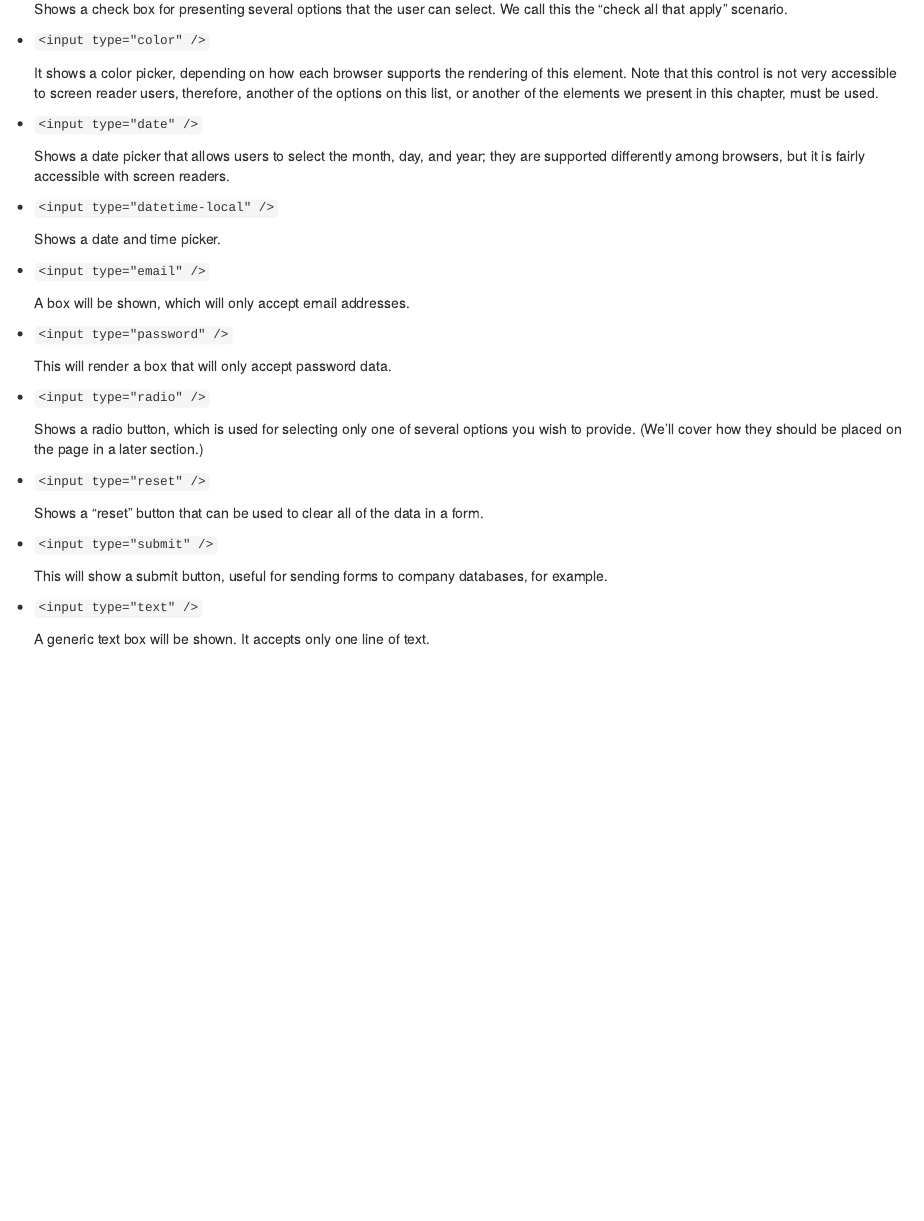
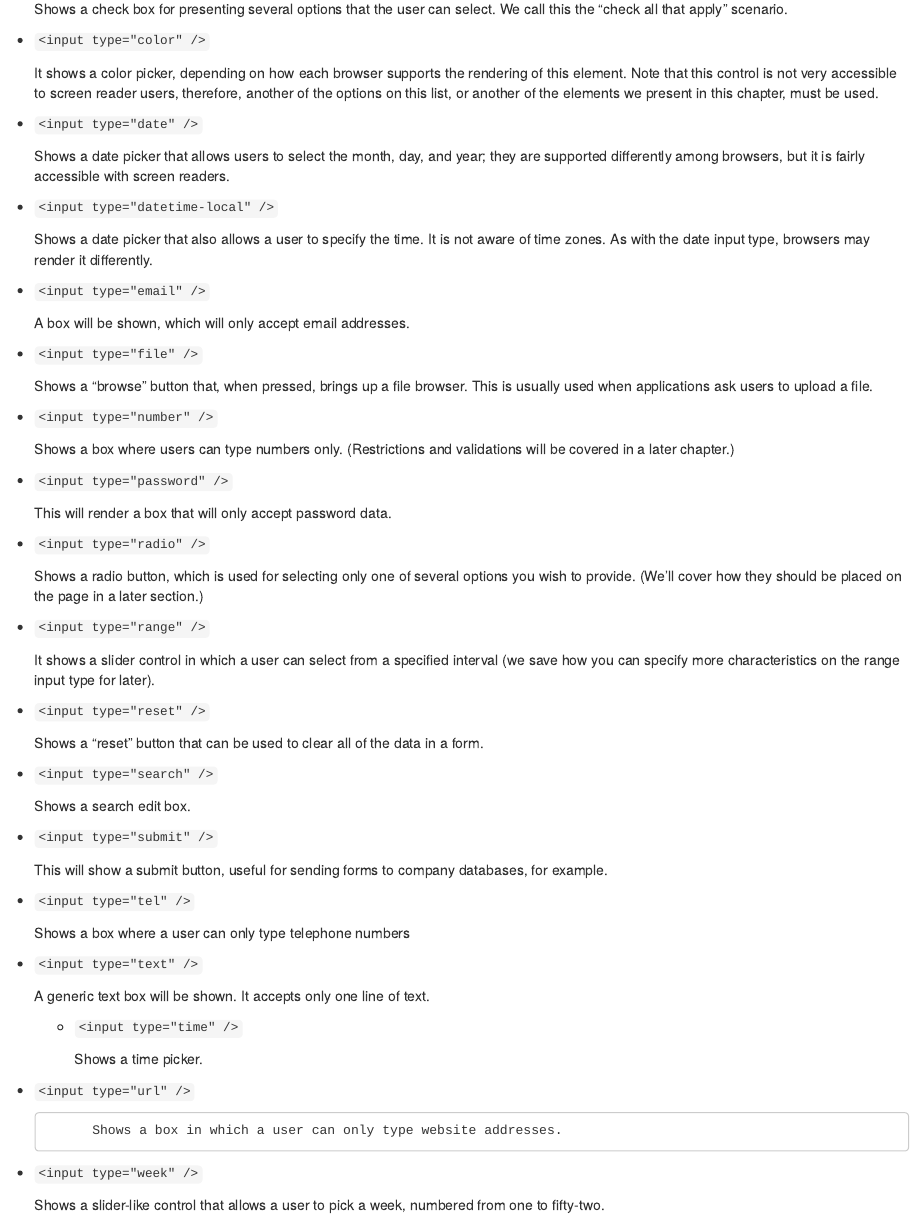
Before and after one commit to Kevin-Morales/Accessible-Web-Development, an R Markdown document (03-html-forms.Rmd): the page in a window 1100 px wide, from 1140 px down. Rendered offline with R 4.5, knitr and Pandoc, with nearby package versions; drawn as R Markdown's standard HTML page in place of the format the file asks for.

Commit message:
Finishes the section on HTML input when its type attribute is applied.

```diff
--- a/03-html-forms.Rmd
+++ b/03-html-forms.Rmd
@@ -65,11 +65,19 @@ The `type` attribute specifies what type a control an input element needs to be.
 
 * `<input type="datetime-local" />`
 
-    Shows a date and time picker.
+    Shows a date picker that also allows a user to specify the time. It is not aware of time zones. As with the date input type, browsers may render it differently.
 
 * `<input type="email" />`
 
     A box will be shown, which will only accept email addresses.
+
+* `<input type="file" />`
+
+    Shows a "browse" button that, when pressed, brings up a file browser. This is usually used when applications ask users to upload a file.
+
+* `<input type="number" />`
+
+    Shows a box where users can type numbers only. (Restrictions and validations will be covered in a later chapter.)
 
 * `<input type="password" />`
 
@@ -79,14 +87,38 @@ The `type` attribute specifies what type a control an input element needs to be.
 
     Shows a radio button, which is used for selecting only one of several options you wish to provide. (We'll cover how they should be placed on the page in a later section.)
 
+* `<input type="range" />`
+
+    It shows a slider control in which a user can select from a specified interval (we save how you can specify more characteristics on the range input type for later).
+
 * `<input type="reset" />`
 
     Shows a "reset" button that can be used to clear all of the data in a form.
+
+* `<input type="search" />`
+
+    Shows a search edit box.
 
 * `<input type="submit" />`
 
     This will show a submit button, useful for sending forms to company databases, for example.
 
+* `<input type="tel" />`
+
+    Shows a box where a user can only type telephone numbers
+
 * `<input type="text" />`
 
     A generic text box will be shown. It accepts only one line of text.
+
+    * `<input type="time" />`
+
+        Shows a time picker.
+
+* `<input type="url" />`
+
+            Shows a box in which a user can only type website addresses.
+
+* `<input type="week" />`
+
+    Shows a slider-like control that allows a user to pick a week, numbered from one to fifty-two.
```
